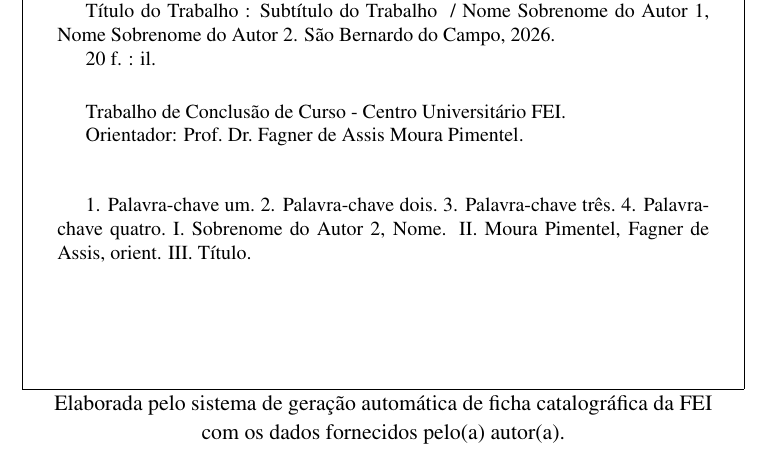
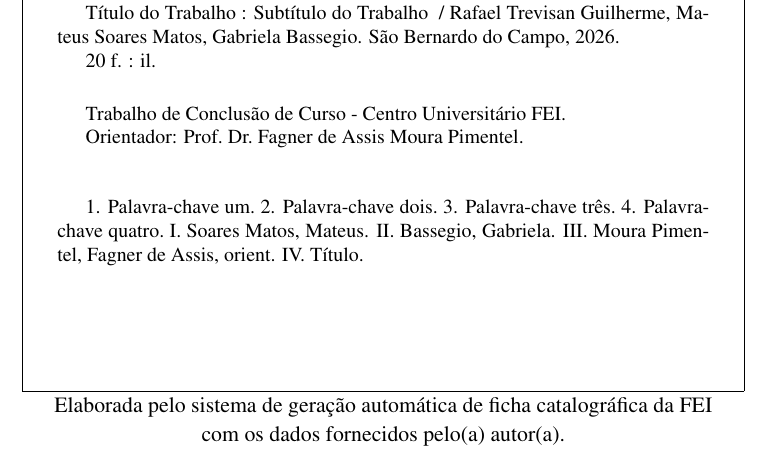
Before and after one commit to tcc-hades/hades-latex, a LaTeX document (latex/tex/ficha.tex, which reads latex/tex/info/autores.tex): part of the page, cut so that both start at the same text. Compiled offline with pdfLaTeX.

Commit message:
Update autores.tex

```diff
--- a/latex/tex/info/autores.tex
+++ b/latex/tex/info/autores.tex
@@ -1,6 +1,7 @@
 % Autores (alunos): um \autor{Nome}{Sobrenome} por autor, na ordem da capa e da ficha.
 % O primeiro é o autor principal da ficha catalográfica.
 \newcommand{\autores}{
-    \autor{Nome}{Sobrenome do Autor 1} % Alterar
-    \autor{Nome}{Sobrenome do Autor 2} % Alterar, adicionar ou remover
+    \autor{Rafael}{Trevisan Guilherme} % Alterar
+    \autor{Mateus}{Soares Matos} % Alterar, adicionar ou remover
+    \autor{Gabriela}{Bassegio} % Alterar, adicionar ou remover
 }
```
